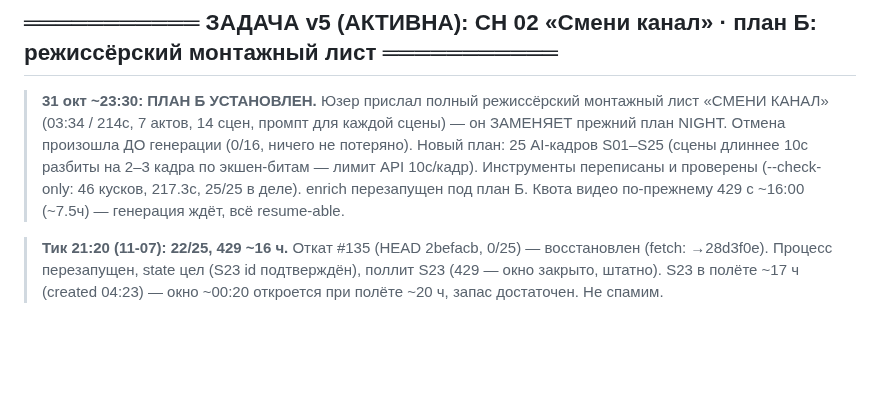
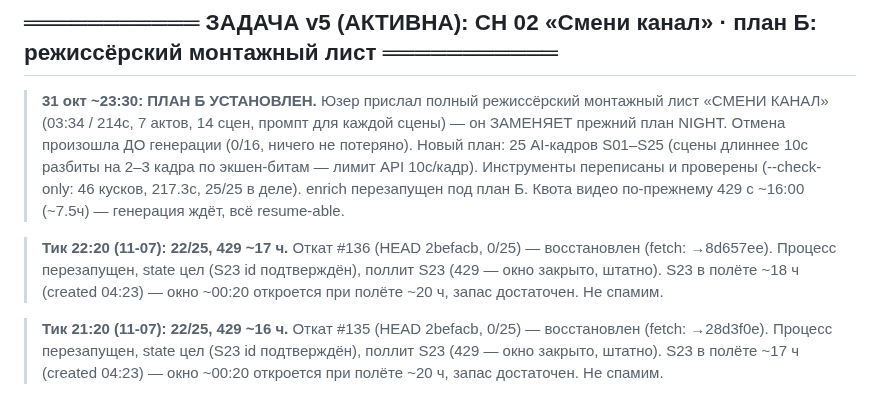
Before and after one commit to Genocide12/DirtyGen, a Markdown page: STATUS.md, the part around the change. Drawn GitHub-style; blank space fills up the shorter version.

Commit message:
STATUS: тик 22:20 — откат #136, 22/25, 429 ~17ч, S23 ~18ч, ждём окно

```diff
--- a/STATUS.md
+++ b/STATUS.md
@@ -20,6 +20,11 @@
 > экшен-битам — лимит API 10с/кадр). Инструменты переписаны и проверены
 > (--check-only: 46 кусков, 217.3с, 25/25 в деле). enrich перезапущен под план Б.
 > Квота видео по-прежнему 429 с ~16:00 (~7.5ч) — генерация ждёт, всё resume-able.
+
+> **Тик 22:20 (11-07): 22/25, 429 ~17 ч.** Откат #136 (HEAD 2befacb, 0/25) — восстановлен
+> (fetch: →8d657ee). Процесс перезапущен, state цел (S23 id подтверждён), поллит S23
+> (429 — окно закрыто, штатно). S23 в полёте ~18 ч (created 04:23) — окно ~00:20
+> откроется при полёте ~20 ч, запас достаточен. Не спамим.
 
 > **Тик 21:20 (11-07): 22/25, 429 ~16 ч.** Откат #135 (HEAD 2befacb, 0/25) — восстановлен
 > (fetch: →28d3f0e). Процесс перезапущен, state цел (S23 id подтверждён), поллит S23
```
